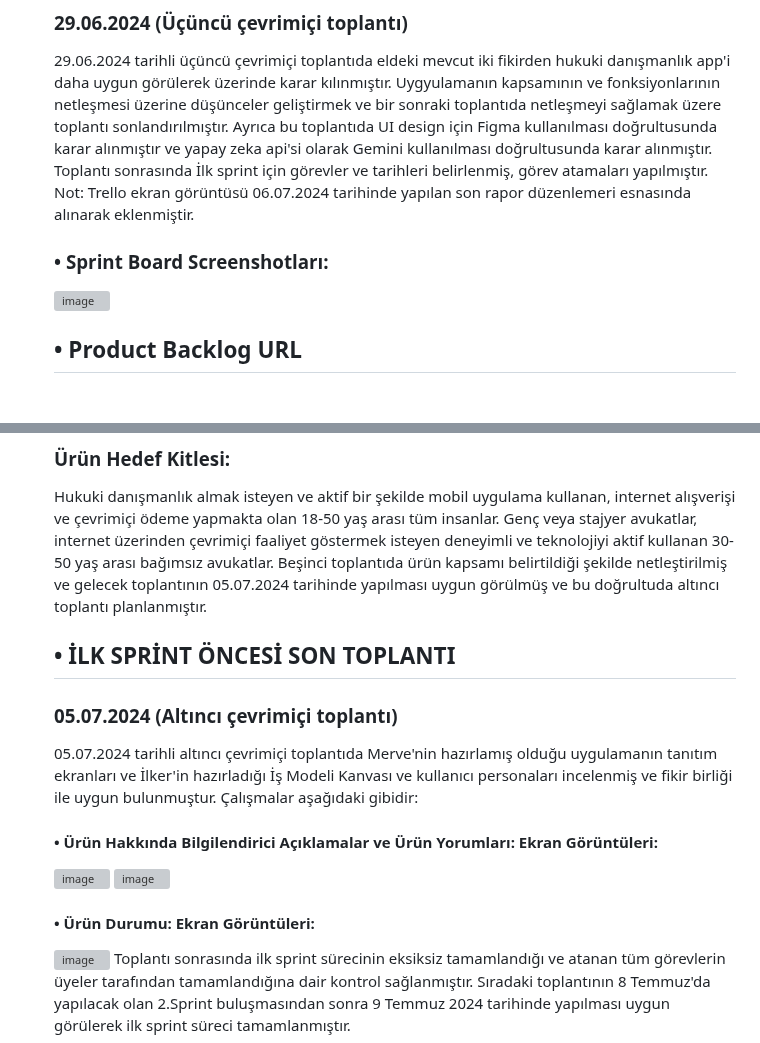
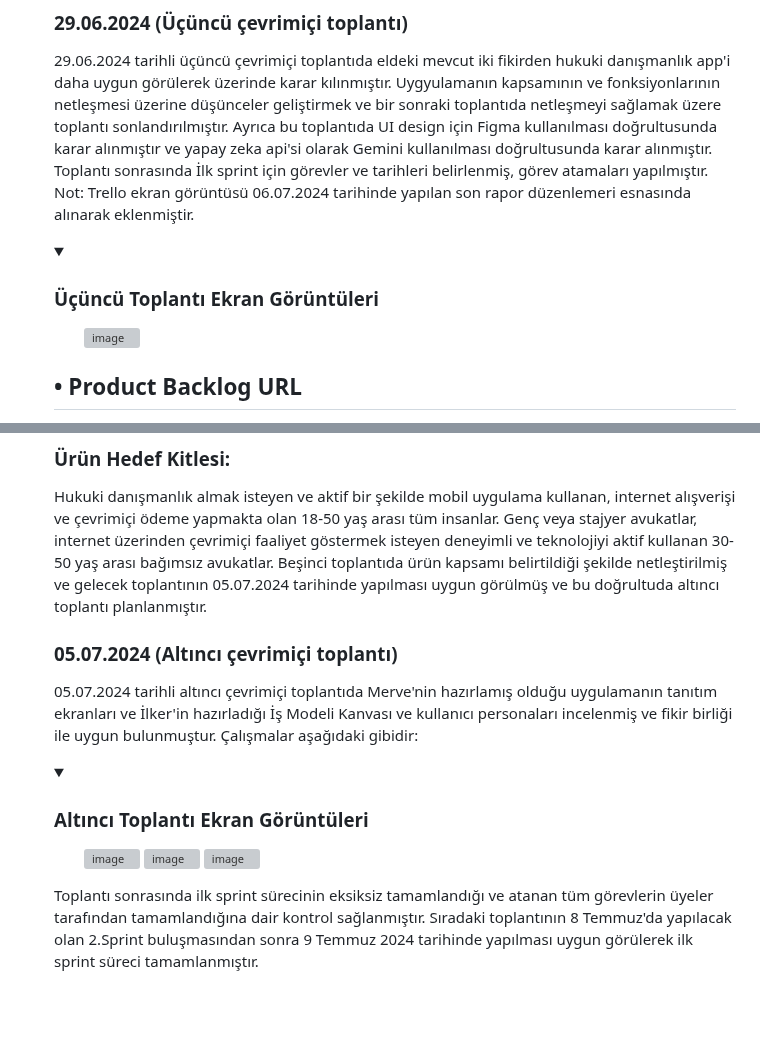
Before and after one commit to merveeduman/oua_bootcamp, a Markdown page: README.md, 2 parts joined by grey strips. GitHub-like rendering; folded sections open; blank space fills up the shorter version; grey boxes are pictures that could not be loaded.

```diff
--- a/README.md
+++ b/README.md
@@ -51,5 +51,9 @@ Whatsapp üzerinden görüşmeler sağlanmıştır.Genel adında ana bir grup ol
 29.06.2024 tarihli üçüncü çevrimiçi toplantıda eldeki mevcut iki fikirden hukuki danışmanlık app'i daha uygun görülerek üzerinde karar kılınmıştır. Uygyulamanın kapsamının ve fonksiyonlarının netleşmesi üzerine düşünceler geliştirmek ve bir sonraki toplantıda netleşmeyi sağlamak üzere toplantı sonlandırılmıştır. Ayrıca bu toplantıda UI design için Figma kullanılması doğrultusunda karar alınmıştır ve yapay zeka api'si olarak Gemini kullanılması doğrultusunda karar alınmıştır. Toplantı sonrasında İlk sprint için görevler ve tarihleri belirlenmiş, görev atamaları yapılmıştır.
 Not: Trello ekran görüntüsü 06.07.2024 tarihinde yapılan son rapor düzenlemeri esnasında alınarak eklenmiştir.
 
-### • Sprint Board Screenshotları:
+<details>
+  <summary><h3>Üçüncü Toplantı Ekran Görüntüleri</h3></summary>
+  <ol>
+   <oi>
+
 ![image](https://github.com/merveeduman/oua_bootcamp/assets/104201769/aa86af70-2a2c-4cbd-ad3b-484ac82545b9)
@@ -85,12 +94,17 @@ Danışman açısından: Ürün, avukatlar açısından reklam verme yasağını
 Hukuki danışmanlık almak isteyen ve aktif bir şekilde mobil uygulama kullanan, internet alışverişi ve çevrimiçi ödeme yapmakta olan 18-50 yaş arası tüm insanlar.
 Genç veya stajyer avukatlar, internet üzerinden çevrimiçi faaliyet göstermek isteyen deneyimli ve teknolojiyi aktif kullanan 30-50 yaş arası bağımsız avukatlar.
 Beşinci toplantıda ürün kapsamı belirtildiği şekilde netleştirilmiş ve gelecek toplantının 05.07.2024 tarihinde yapılması uygun görülmüş ve bu doğrultuda altıncı toplantı planlanmıştır.
-## • İLK SPRİNT ÖNCESİ SON TOPLANTI
+
 ### 05.07.2024 (Altıncı çevrimiçi toplantı)
+
 05.07.2024 tarihli altıncı çevrimiçi toplantıda Merve'nin hazırlamış olduğu uygulamanın tanıtım ekranları ve İlker'in hazırladığı İş Modeli Kanvası ve kullanıcı personaları incelenmiş ve fikir birliği ile uygun bulunmuştur.
 Çalışmalar aşağıdaki gibidir:
-#### • Ürün Hakkında Bilgilendirici Açıklamalar ve Ürün Yorumları: Ekran Görüntüleri:
+
+<details>
+  <summary><h3>Altıncı Toplantı Ekran Görüntüleri</h3></summary>
+  <ol>
+   <oi>
+
 ![image](https://github.com/merveeduman/oua_bootcamp/assets/104201769/bd68512b-528a-4699-a94d-fb0309d50d72)
 ![image](https://github.com/merveeduman/oua_bootcamp/assets/104201769/e2bea764-1d36-4951-afee-f3ad4242558e)
-#### • Ürün Durumu: Ekran Görüntüleri:
 ![image](https://github.com/merveeduman/oua_bootcamp/assets/153215629/a65c59fd-13f8-4333-8336-0909de1c233a)
```
Also changed, not shown: other parts of README.md (+11 -0 lines).
